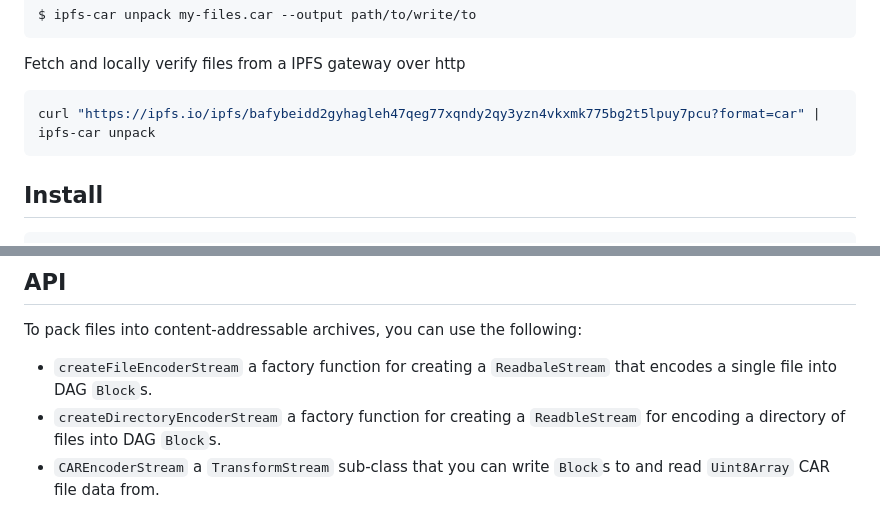
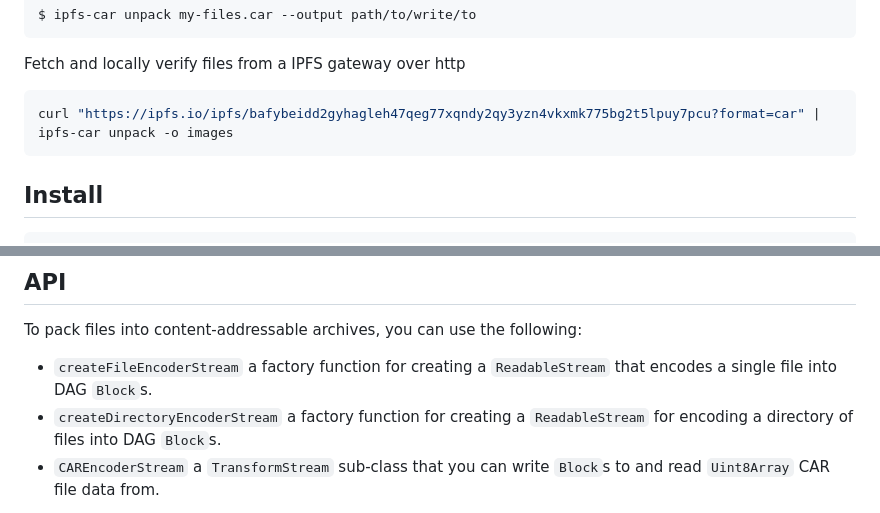
Before and after one commit to storacha/ipfs-car, a Markdown page: README.md, 2 parts joined by grey strips. Rendered like a GitHub page.

Commit message:
fix: docs typos (#153)

````diff
--- a/README.md
+++ b/README.md
@@ -29,7 +29,7 @@ $ ipfs-car unpack my-files.car --output path/to/write/to
 Fetch and locally verify files from a IPFS gateway over http
 
 ```sh
-curl "https://ipfs.io/ipfs/bafybeidd2gyhagleh47qeg77xqndy2qy3yzn4vkxmk775bg2t5lpuy7pcu?format=car" | ipfs-car unpack
+curl "https://ipfs.io/ipfs/bafybeidd2gyhagleh47qeg77xqndy2qy3yzn4vkxmk775bg2t5lpuy7pcu?format=car" | ipfs-car unpack -o images
 ```
 
 ## Install
@@ -110,8 +110,8 @@ $ ipfs-car hash path/to/my.car
 
 To pack files into content-addressable archives, you can use the following:
 
-- `createFileEncoderStream` a factory function for creating a `ReadbaleStream` that encodes a single file into DAG `Block`s.
-- `createDirectoryEncoderStream` a factory function for creating a `ReadbleStream` for encoding a directory of files into DAG `Block`s.
+- `createFileEncoderStream` a factory function for creating a `ReadableStream` that encodes a single file into DAG `Block`s.
+- `createDirectoryEncoderStream` a factory function for creating a `ReadableStream` for encoding a directory of files into DAG `Block`s.
 - `CAREncoderStream` a `TransformStream` sub-class that you can write `Block`s to and read `Uint8Array` CAR file data from.
 
 To unpack content-addressable archives to files, you should use `@ipld/car` and `ipfs-unixfs-exporter` modules.
````
